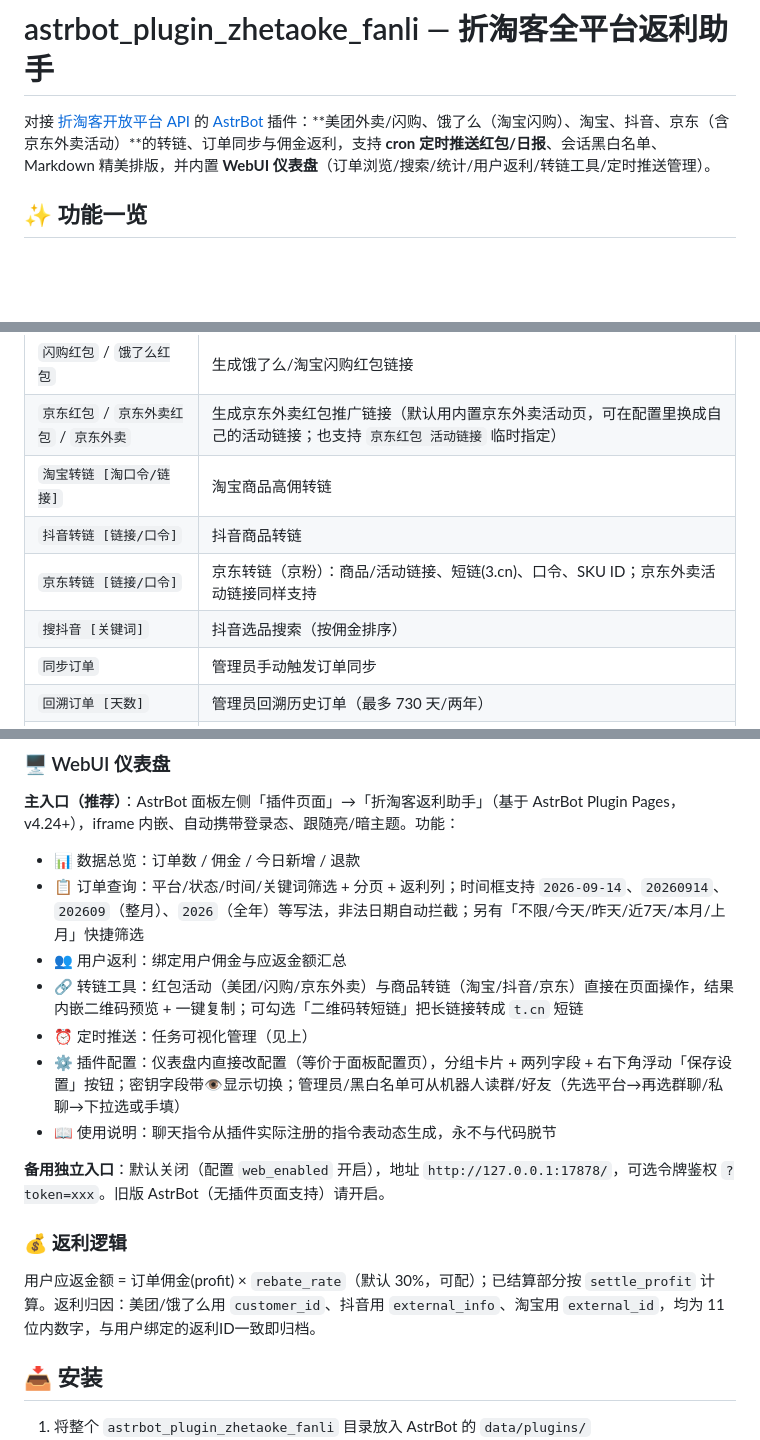
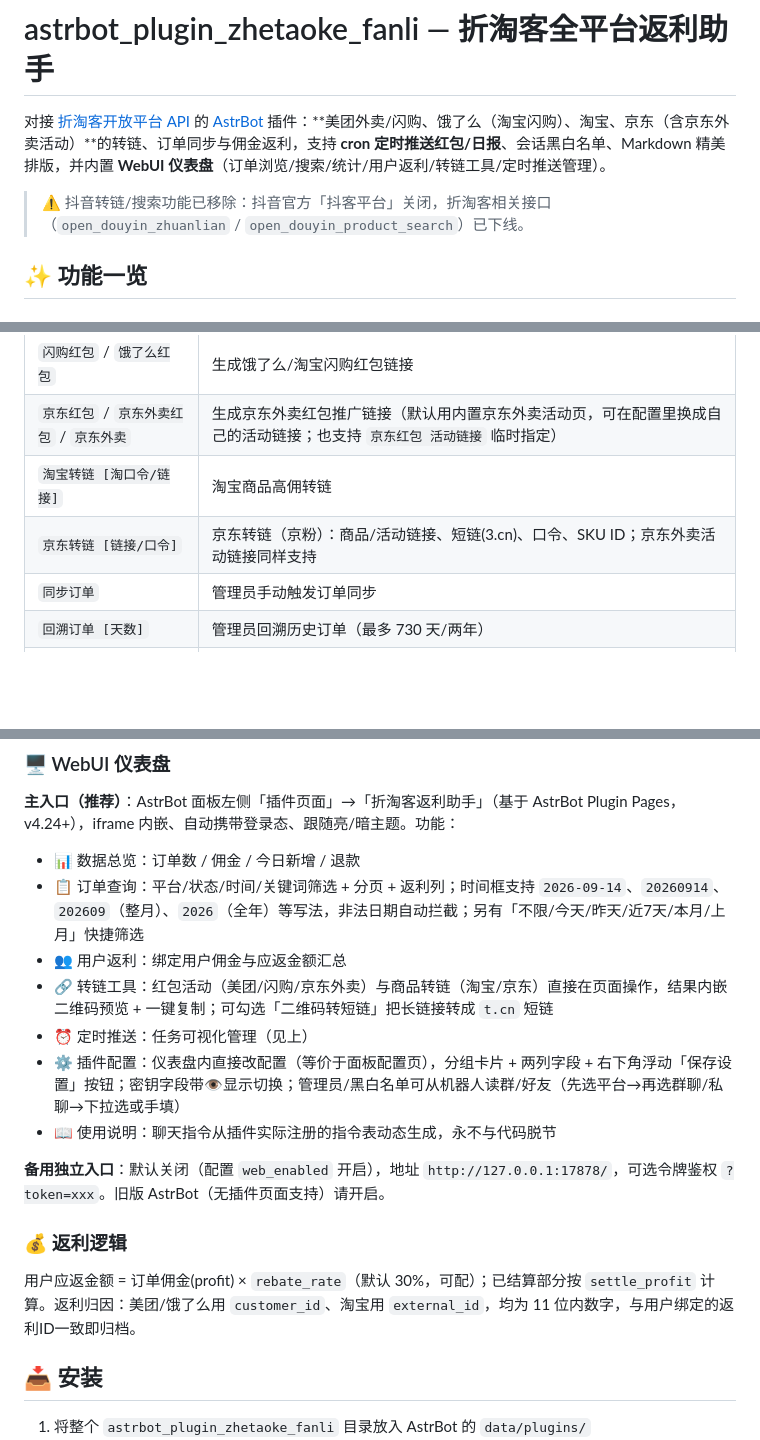
Before and after one commit to colorfoam/astrbot_plugin_zhetaoke_fanli, a Markdown page: README.md, 3 parts joined by grey strips. Drawn GitHub-style; blank space fills up the shorter version.

Commit message:
chore: 同步 README.md (v1.4.25)

```diff
--- a/README.md
+++ b/README.md
@@ -1,6 +1,8 @@
 # astrbot_plugin_zhetaoke_fanli — 折淘客全平台返利助手
 
-对接 [折淘客开放平台 API](https://www.zhetaoke.com/one/api3.aspx) 的 [AstrBot](https://github.com/AstrBotDevs/AstrBot) 插件：**美团外卖/闪购、饿了么（淘宝闪购）、淘宝、抖音、京东（含京东外卖活动）**的转链、订单同步与佣金返利，支持 **cron 定时推送红包/日报**、会话黑白名单、Markdown 精美排版，并内置 **WebUI 仪表盘**（订单浏览/搜索/统计/用户返利/转链工具/定时推送管理）。
+对接 [折淘客开放平台 API](https://www.zhetaoke.com/one/api3.aspx) 的 [AstrBot](https://github.com/AstrBotDevs/AstrBot) 插件：**美团外卖/闪购、饿了么（淘宝闪购）、淘宝、京东（含京东外卖活动）**的转链、订单同步与佣金返利，支持 **cron 定时推送红包/日报**、会话黑白名单、Markdown 精美排版，并内置 **WebUI 仪表盘**（订单浏览/搜索/统计/用户返利/转链工具/定时推送管理）。
+
+> ⚠️ 抖音转链/搜索功能已移除：抖音官方「抖客平台」关闭，折淘客相关接口（`open_douyin_zhuanlian` / `open_douyin_product_search`）已下线。
 
 ## ✨ 功能一览
 
@@ -14,9 +16,7 @@
 | `闪购红包` / `饿了么红包` | 生成饿了么/淘宝闪购红包链接 |
 | `京东红包` / `京东外卖红包` / `京东外卖` | 生成京东外卖红包推广链接（默认用内置京东外卖活动页，可在配置里换成自己的活动链接；也支持 `京东红包 活动链接` 临时指定） |
 | `淘宝转链 [淘口令/链接]` | 淘宝商品高佣转链 |
-| `抖音转链 [链接/口令]` | 抖音商品转链 |
 | `京东转链 [链接/口令]` | 京东转链（京粉）：商品/活动链接、短链(3.cn)、口令、SKU ID；京东外卖活动链接同样支持 |
-| `搜抖音 [关键词]` | 抖音选品搜索（按佣金排序） |
 | `同步订单` | 管理员手动触发订单同步 |
 | `回溯订单 [天数]` | 管理员回溯历史订单（最多 730 天/两年） |
 | `ztk帮助` | 指令帮助 |
@@ -53,7 +53,7 @@
 - 📊 数据总览：订单数 / 佣金 / 今日新增 / 退款
 - 📋 订单查询：平台/状态/时间/关键词筛选 + 分页 + 返利列；时间框支持 `2026-09-14`、`20260914`、`202609`（整月）、`2026`（全年）等写法，非法日期自动拦截；另有「不限/今天/昨天/近7天/本月/上月」快捷筛选
 - 👥 用户返利：绑定用户佣金与应返金额汇总
-- 🔗 转链工具：红包活动（美团/闪购/京东外卖）与商品转链（淘宝/抖音/京东）直接在页面操作，结果内嵌二维码预览 + 一键复制；可勾选「二维码转短链」把长链接转成 `t.cn` 短链
+- 🔗 转链工具：红包活动（美团/闪购/京东外卖）与商品转链（淘宝/京东）直接在页面操作，结果内嵌二维码预览 + 一键复制；可勾选「二维码转短链」把长链接转成 `t.cn` 短链
 - ⏰ 定时推送：任务可视化管理（见上）
 - ⚙️ 插件配置：仪表盘内直接改配置（等价于面板配置页），分组卡片 + 两列字段 + 右下角浮动「保存设置」按钮；密钥字段带👁显示切换；管理员/黑白名单可从机器人读群/好友（先选平台→再选群聊/私聊→下拉选或手填）
 - 📖 使用说明：聊天指令从插件实际注册的指令表动态生成，永不与代码脱节
@@ -61,7 +61,7 @@
 **备用独立入口**：默认关闭（配置 `web_enabled` 开启），地址 `http://127.0.0.1:17878/`，可选令牌鉴权 `?token=xxx`。旧版 AstrBot（无插件页面支持）请开启。
 
 ### 💰 返利逻辑
-用户应返金额 = 订单佣金(profit) × `rebate_rate`（默认 30%，可配）；已结算部分按 `settle_profit` 计算。返利归因：美团/饿了么用 `customer_id`、抖音用 `external_info`、淘宝用 `external_id`，均为 11 位内数字，与用户绑定的返利ID一致即归档。
+用户应返金额 = 订单佣金(profit) × `rebate_rate`（默认 30%，可配）；已结算部分按 `settle_profit` 计算。返利归因：美团/饿了么用 `customer_id`、淘宝用 `external_id`，均为 11 位内数字，与用户绑定的返利ID一致即归档。
 
 ## 📥 安装
 
```
